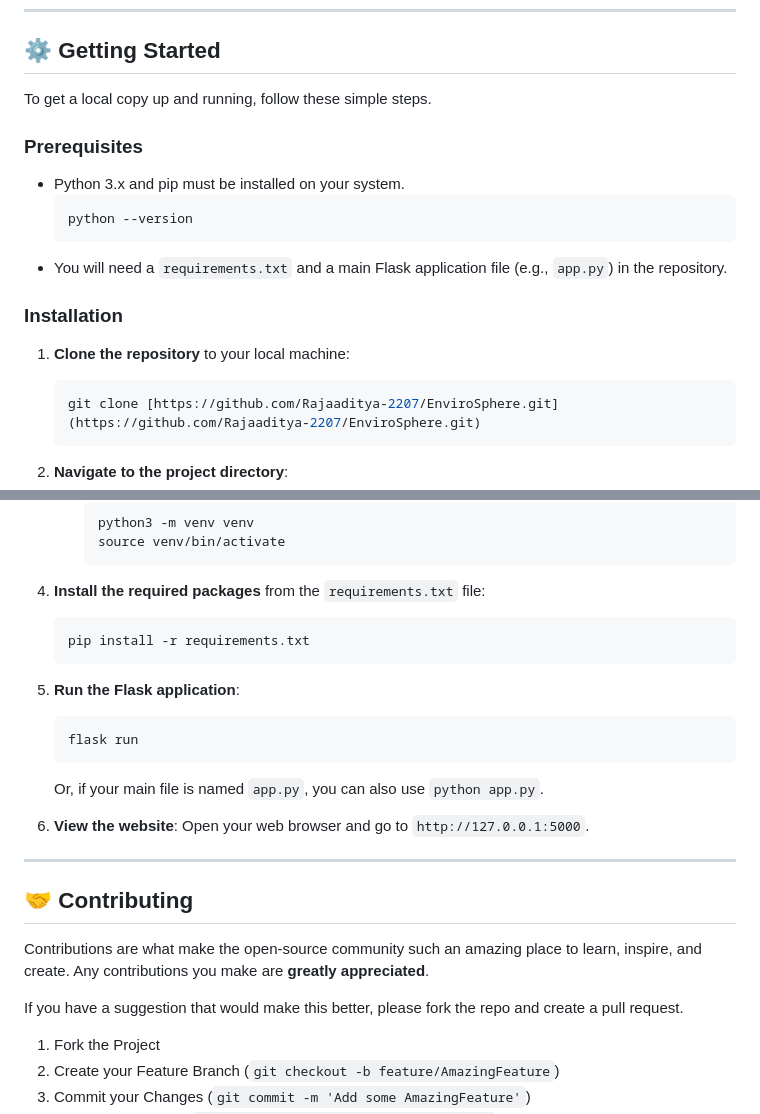
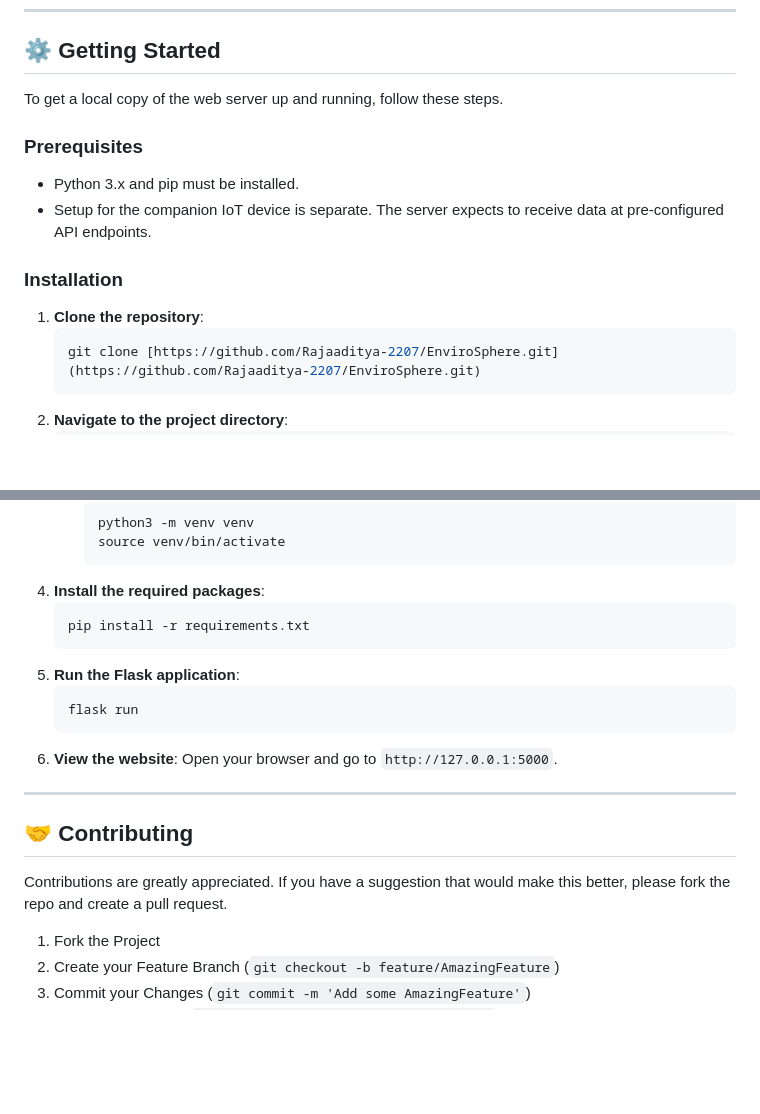
Before and after one commit to Rajaaditya-2207/EnviroSphere, a Markdown page: README.md, 2 parts joined by grey strips. Rendered like a GitHub page; blank space fills up the shorter version.

````diff
--- a/README.md
+++ b/README.md
@@ -45,19 +69,16 @@ This project combines a modern front-end with a Python-based backend:
 
 ## ⚙️ Getting Started
 
-To get a local copy up and running, follow these simple steps.
+To get a local copy of the web server up and running, follow these steps.
 
 ### Prerequisites
 
-* Python 3.x and pip must be installed on your system.
-    ```sh
-    python --version
-    ```
-* You will need a `requirements.txt` and a main Flask application file (e.g., `app.py`) in the repository.
+* Python 3.x and pip must be installed.
+* Setup for the companion IoT device is separate. The server expects to receive data at pre-configured API endpoints.
 
 ### Installation
 
-1.  **Clone the repository** to your local machine:
+1.  **Clone the repository**:
     ```sh
     git clone [https://github.com/Rajaaditya-2207/EnviroSphere.git](https://github.com/Rajaaditya-2207/EnviroSphere.git)
     ```
@@ -76,7 +97,7 @@ To get a local copy up and running, follow these simple steps.
         python3 -m venv venv
         source venv/bin/activate
         ```
-4.  **Install the required packages** from the `requirements.txt` file:
+4.  **Install the required packages**:
     ```sh
     pip install -r requirements.txt
     ```
@@ -84,17 +105,14 @@ To get a local copy up and running, follow these simple steps.
     ```sh
     flask run
     ```
-    Or, if your main file is named `app.py`, you can also use `python app.py`.
-
-6.  **View the website**: Open your web browser and go to `http://127.0.0.1:5000`.
+6.  **View the website**: Open your browser and go to `http://127.0.0.1:5000`.
 
 ***
 
 ## 🤝 Contributing
 
-Contributions are what make the open-source community such an amazing place to learn, inspire, and create. Any contributions you make are **greatly appreciated**.
+Contributions are greatly appreciated. If you have a suggestion that would make this better, please fork the repo and create a pull request.
 
-If you have a suggestion that would make this better, please fork the repo and create a pull request.
 1.  Fork the Project
 2.  Create your Feature Branch (`git checkout -b feature/AmazingFeature`)
 3.  Commit your Changes (`git commit -m 'Add some AmazingFeature'`)
````
Also changed, not shown: other parts of README.md (+33 -9 lines).
